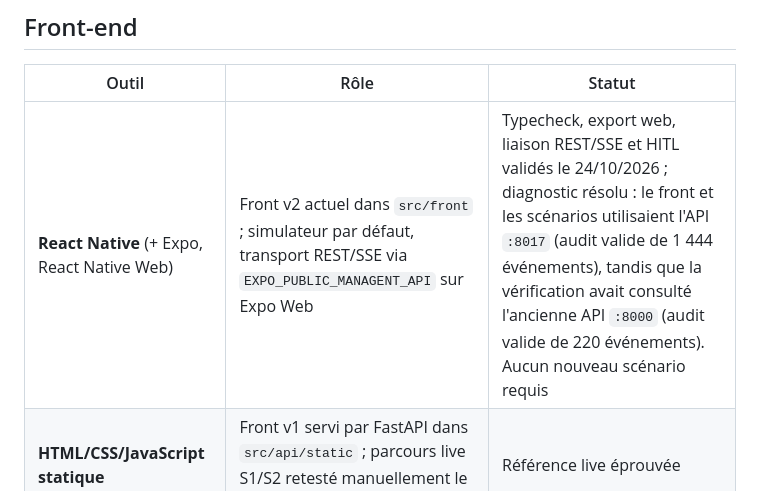
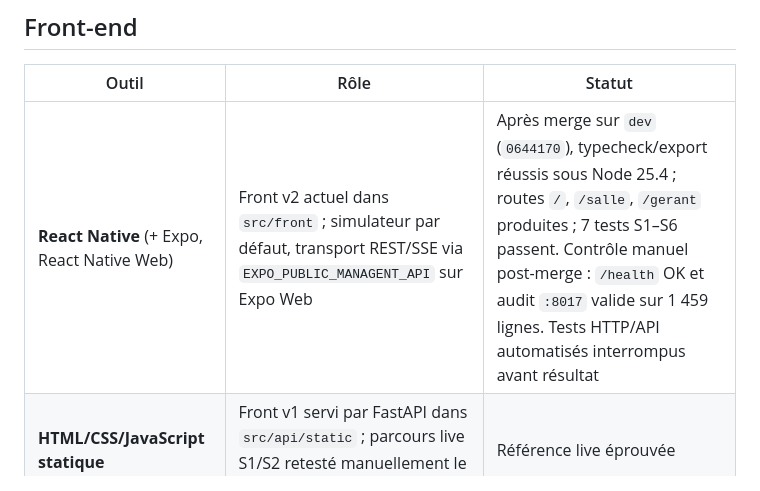
Before and after one commit to LaurntZhang/Hackauthon-SLAF, a Markdown page: CADRAGE/stack-technique.md, the part around the change. Rendered like a GitHub page.

```diff
--- a/CADRAGE/stack-technique.md
+++ b/CADRAGE/stack-technique.md
@@ -38,7 +38,7 @@ et `hash` sur chaque ligne.
 ## Front-end
 | Outil | Rôle | Statut |
 | --- | --- | --- |
-| **React Native** (+ Expo, React Native Web) | Front v2 actuel dans `src/front` ; simulateur par défaut, transport REST/SSE via `EXPO_PUBLIC_MANAGENT_API` sur Expo Web | Typecheck, export web, liaison REST/SSE et HITL validés le 24/10/2026 ; diagnostic résolu : le front et les scénarios utilisaient l'API `:8017` (audit valide de 1 444 événements), tandis que la vérification avait consulté l'ancienne API `:8000` (audit valide de 220 événements). Aucun nouveau scénario requis |
+| **React Native** (+ Expo, React Native Web) | Front v2 actuel dans `src/front` ; simulateur par défaut, transport REST/SSE via `EXPO_PUBLIC_MANAGENT_API` sur Expo Web | Après merge sur `dev` (`0644170`), typecheck/export réussis sous Node 25.4 ; routes `/`, `/salle`, `/gerant` produites ; 7 tests S1–S6 passent. Contrôle manuel post-merge : `/health` OK et audit `:8017` valide sur 1 459 lignes. Tests HTTP/API automatisés interrompus avant résultat |
 | **HTML/CSS/JavaScript statique** | Front v1 servi par FastAPI dans `src/api/static` ; parcours live S1/S2 retesté manuellement le 24/10/2026 | Référence live éprouvée |
 
 Écrans : fil de discussion des agents, alertes, scores de confiance, timeline rejouable, carte
```
Also changed, not shown: CADRAGE/CADRAGE-MANAGENT.md (+6 -0 lines), README.md (+9 -0 lines).
